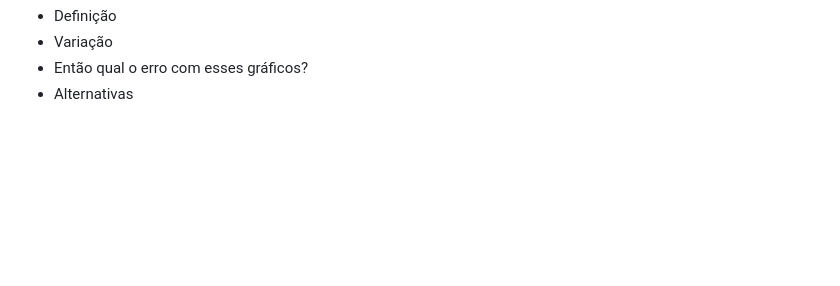
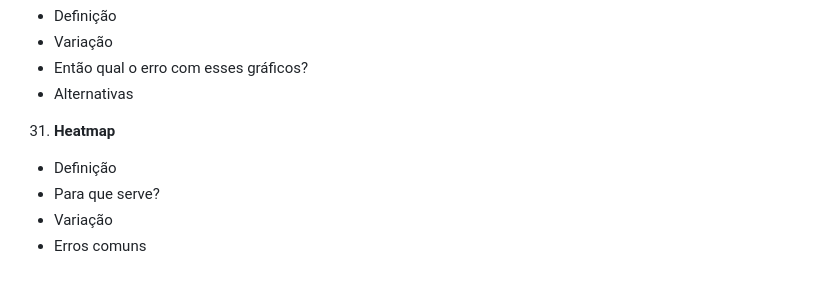
Before and after one commit to francojra/caveats_data_viz, a Markdown page: README.md, the part around the change. GitHub-like rendering; blank space fills up the shorter version.

```diff
--- a/README.md
+++ b/README.md
@@ -105,3 +105,8 @@ Documento com conjunto de ressalvas que devem ser tomadas na produção de gráf
 - Variação
 - Então qual o erro com esses gráficos?
 - Alternativas
+31. **Heatmap**
+- Definição
+- Para que serve?
+- Variação
+- Erros comuns
```
